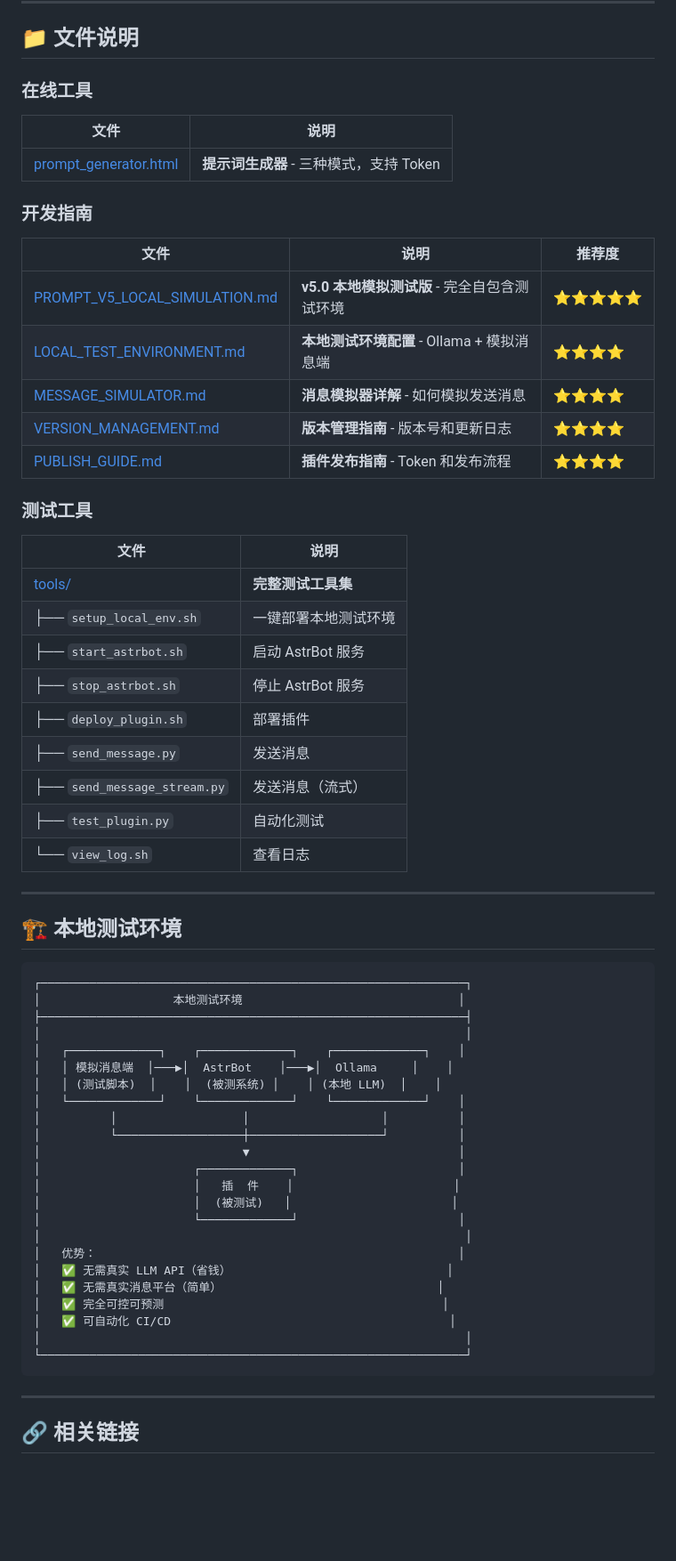
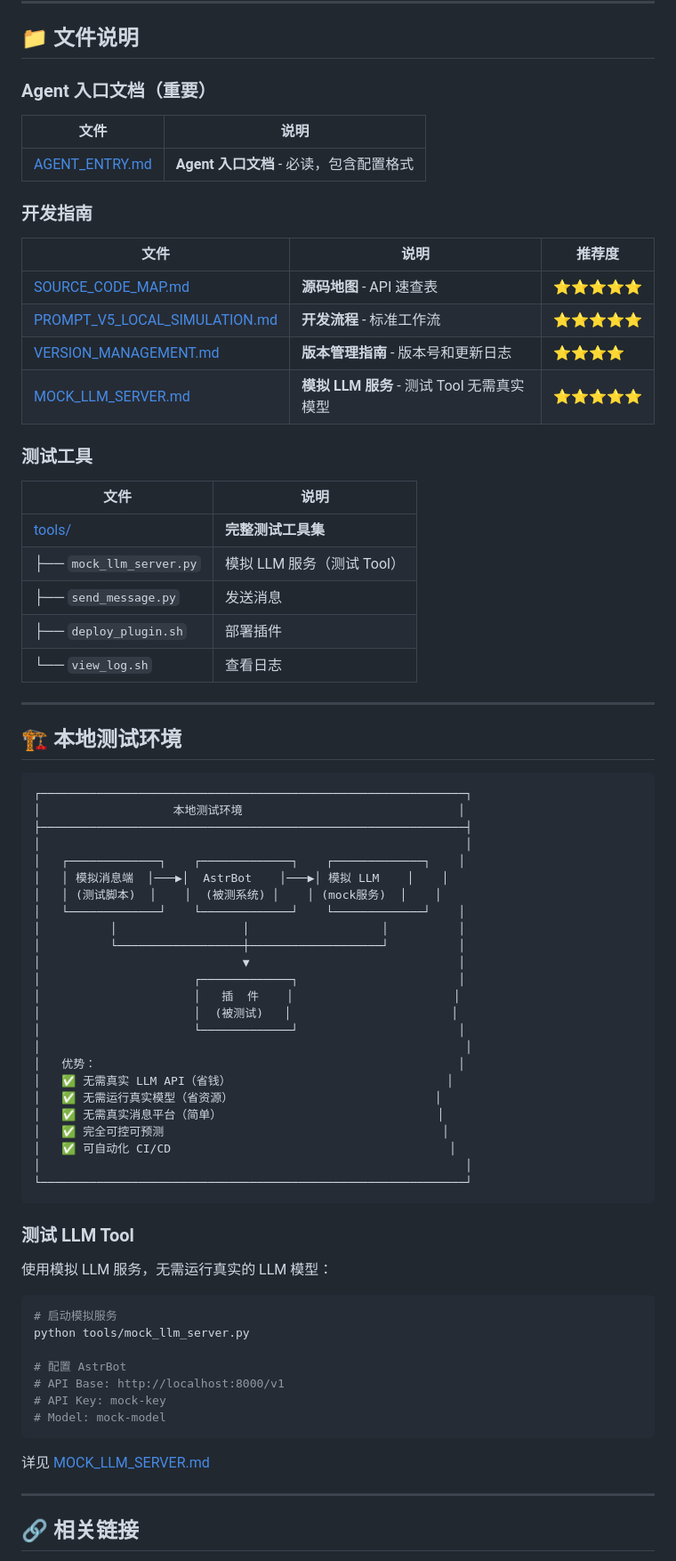
Before and after one commit to 86lbs/astrbot_plugin_dev_guide, a Markdown page: README.md, the part around the change. Shown at 89% size. GitHub-like rendering; blank space fills up the shorter version.

````diff
--- a/README.md
+++ b/README.md
@@ -168,34 +168,29 @@
 
 ## 📁 文件说明
 
-### 在线工具
+### Agent 入口文档（重要）
 
 | 文件 | 说明 |
 |------|------|
-| [prompt_generator.html](./prompt_generator.html) | **提示词生成器** - 三种模式，支持 Token |
+| [AGENT_ENTRY.md](./AGENT_ENTRY.md) | **Agent 入口文档** - 必读，包含配置格式 |
 
 ### 开发指南
 
 | 文件 | 说明 | 推荐度 |
 |------|------|--------|
-| [PROMPT_V5_LOCAL_SIMULATION.md](./PROMPT_V5_LOCAL_SIMULATION.md) | **v5.0 本地模拟测试版** - 完全自包含测试环境 | ⭐⭐⭐⭐⭐ |
-| [LOCAL_TEST_ENVIRONMENT.md](./LOCAL_TEST_ENVIRONMENT.md) | **本地测试环境配置** - Ollama + 模拟消息端 | ⭐⭐⭐⭐ |
-| [MESSAGE_SIMULATOR.md](./MESSAGE_SIMULATOR.md) | **消息模拟器详解** - 如何模拟发送消息 | ⭐⭐⭐⭐ |
+| [SOURCE_CODE_MAP.md](./SOURCE_CODE_MAP.md) | **源码地图** - API 速查表 | ⭐⭐⭐⭐⭐ |
+| [PROMPT_V5_LOCAL_SIMULATION.md](./PROMPT_V5_LOCAL_SIMULATION.md) | **开发流程** - 标准工作流 | ⭐⭐⭐⭐⭐ |
 | [VERSION_MANAGEMENT.md](./VERSION_MANAGEMENT.md) | **版本管理指南** - 版本号和更新日志 | ⭐⭐⭐⭐ |
-| [PUBLISH_GUIDE.md](./PUBLISH_GUIDE.md) | **插件发布指南** - Token 和发布流程 | ⭐⭐⭐⭐ |
+| [MOCK_LLM_SERVER.md](./MOCK_LLM_SERVER.md) | **模拟 LLM 服务** - 测试 Tool 无需真实模型 | ⭐⭐⭐⭐⭐ |
 
 ### 测试工具
 
 | 文件 | 说明 |
 |------|------|
 | [tools/](./tools/) | **完整测试工具集** |
-| ├── `setup_local_env.sh` | 一键部署本地测试环境 |
-| ├── `start_astrbot.sh` | 启动 AstrBot 服务 |
-| ├── `stop_astrbot.sh` | 停止 AstrBot 服务 |
+| ├── `mock_llm_server.py` | 模拟 LLM 服务（测试 Tool） |
+| ├── `send_message.py` | 发送消息 |
 | ├── `deploy_plugin.sh` | 部署插件 |
-| ├── `send_message.py` | 发送消息 |
-| ├── `send_message_stream.py` | 发送消息（流式） |
-| ├── `test_plugin.py` | 自动化测试 |
 | └── `view_log.sh` | 查看日志 |
 
 ---
@@ -208,8 +203,8 @@
 ├─────────────────────────────────────────────────────────────┤
 │                                                             │
 │   ┌─────────────┐    ┌─────────────┐    ┌─────────────┐    │
-│   │ 模拟消息端  │───▶│  AstrBot    │───▶│  Ollama     │    │
-│   │ (测试脚本)  │    │  (被测系统) │    │ (本地 LLM)  │    │
+│   │ 模拟消息端  │───▶│  AstrBot    │───▶│ 模拟 LLM    │    │
+│   │ (测试脚本)  │    │  (被测系统) │    │ (mock服务)  │    │
 │   └─────────────┘    └─────────────┘    └─────────────┘    │
 │          │                  │                   │          │
 │          └──────────────────┼───────────────────┘          │
@@ -221,12 +216,29 @@
 │                                                             │
 │   优势：                                                    │
 │   ✅ 无需真实 LLM API（省钱）                               │
+│   ✅ 无需运行真实模型（省资源）                             │
 │   ✅ 无需真实消息平台（简单）                               │
 │   ✅ 完全可控可预测                                        │
 │   ✅ 可自动化 CI/CD                                        │
 │                                                             │
 └─────────────────────────────────────────────────────────────┘
 ```
+
+### 测试 LLM Tool
+
+使用模拟 LLM 服务，无需运行真实的 LLM 模型：
+
+```bash
+# 启动模拟服务
+python tools/mock_llm_server.py
+
+# 配置 AstrBot
+# API Base: http://localhost:8000/v1
+# API Key: mock-key
+# Model: mock-model
+```
+
+详见 [MOCK_LLM_SERVER.md](./MOCK_LLM_SERVER.md)
 
 ---
 
````
Also changed, not shown: AGENT_ENTRY.md (+127 -113 lines), PROMPT_V5_LOCAL_SIMULATION.md (+47 -264 lines).
